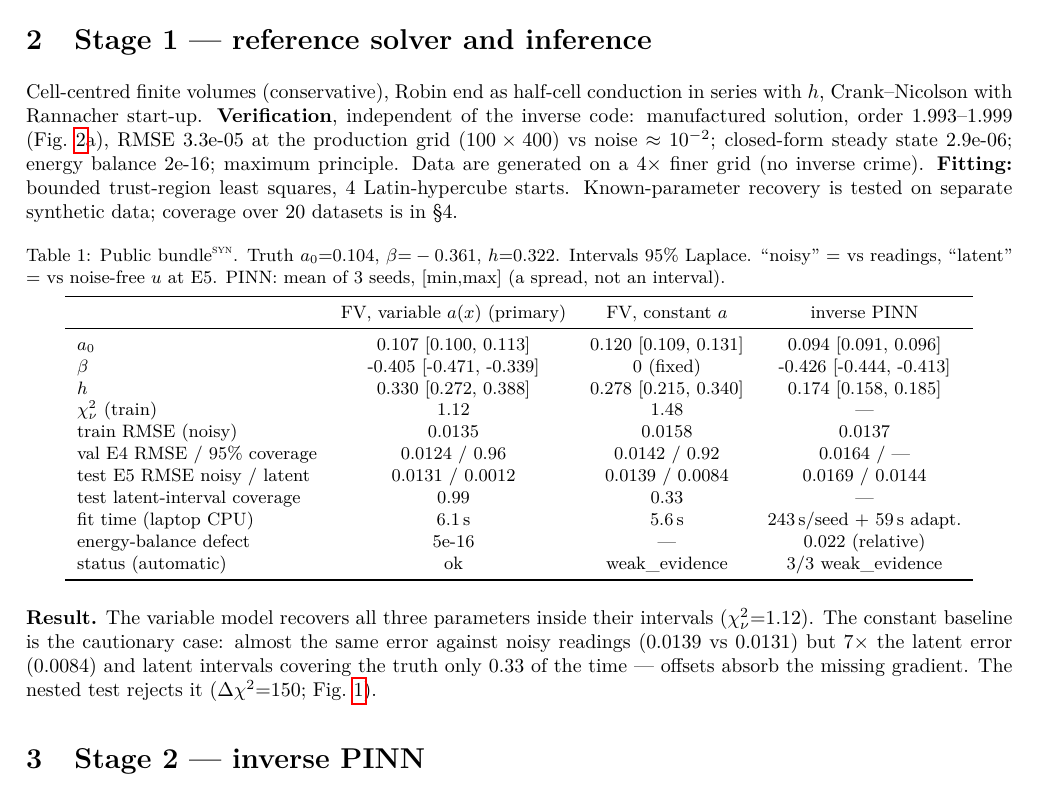
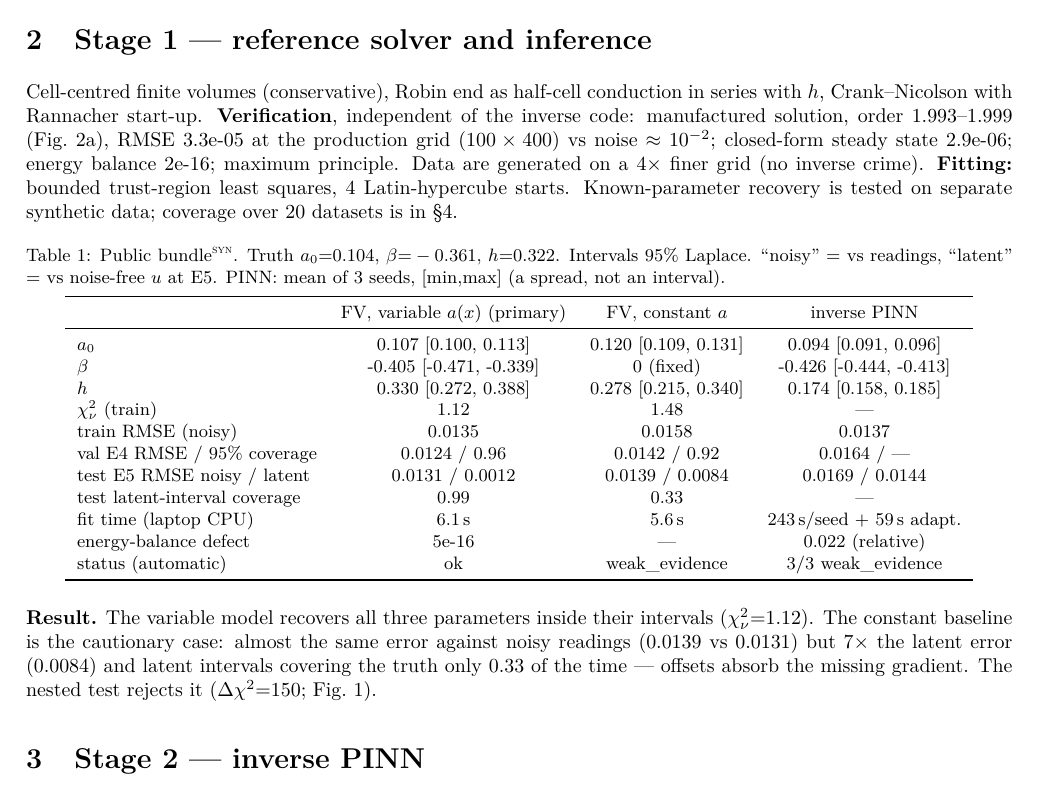
Before and after one commit to aua27/ShodhAI_Assignment, a LaTeX document (report/report.tex): part of page 1 of 5, cut so that both start at the same text. Compiled offline with pdfLaTeX.

Commit message:
Hide link boxes in report

```diff
--- a/report/report.tex
+++ b/report/report.tex
@@ -1,6 +1,7 @@
 \documentclass[10pt]{article}
 \usepackage[a4paper,margin=1.8cm]{geometry}
-\usepackage{graphicx,booktabs,amsmath,amssymb,hyperref,xcolor,caption,enumitem,multirow}
+\usepackage{graphicx,booktabs,amsmath,amssymb,xcolor,caption,enumitem,multirow}
+\usepackage[hidelinks]{hyperref}
 \usepackage[T1]{fontenc}
 \usepackage{lmodern}
 \captionsetup{font=small,skip=3pt}
```
Also changed, not shown: report/report.pdf.
